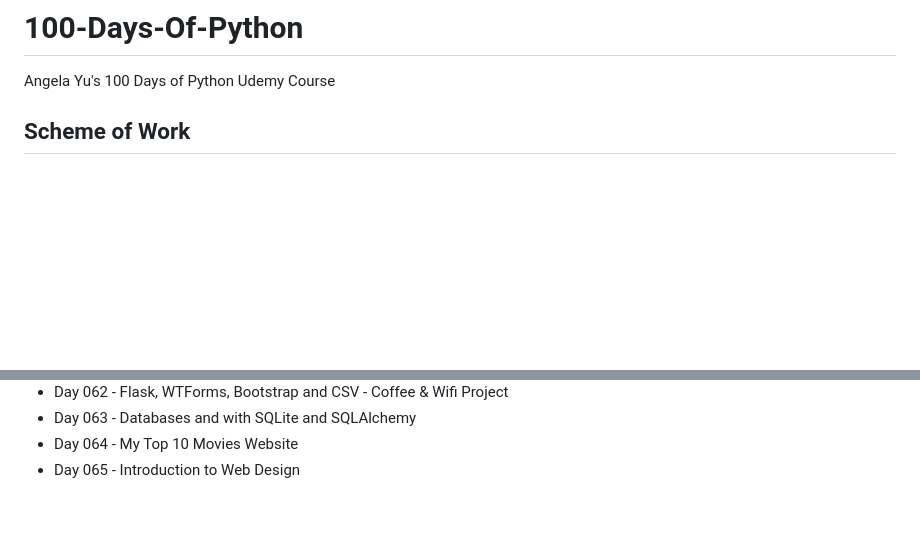
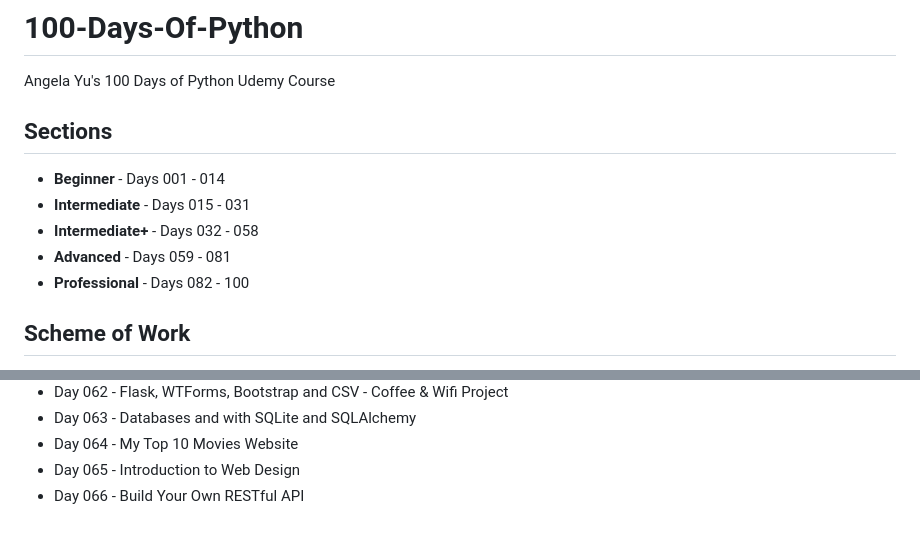
Before and after one commit to fancifulcrow/100-Days-Of-Python, a Markdown page: README.md, 2 parts joined by grey strips. Drawn GitHub-style; blank space fills up the shorter version.

```diff
--- a/README.md
+++ b/README.md
@@ -1,5 +1,12 @@
 # 100-Days-Of-Python
  Angela Yu's 100 Days of Python Udemy Course
+
+## Sections
+- **Beginner** - Days 001 - 014
+- **Intermediate** - Days 015 - 031
+- **Intermediate+** - Days 032 - 058
+- **Advanced** - Days 059 - 081
+- **Professional** - Days 082 - 100
 
 ## Scheme of Work
 - Day 001 - Printing, Commenting, Debugging, String Manupulation and Variables
@@ -67,3 +74,4 @@
 - Day 063 - Databases and with SQLite and SQLAlchemy
 - Day 064 - My Top 10 Movies Website
 - Day 065 - Introduction to Web Design
+- Day 066 - Build Your Own RESTful API
```
